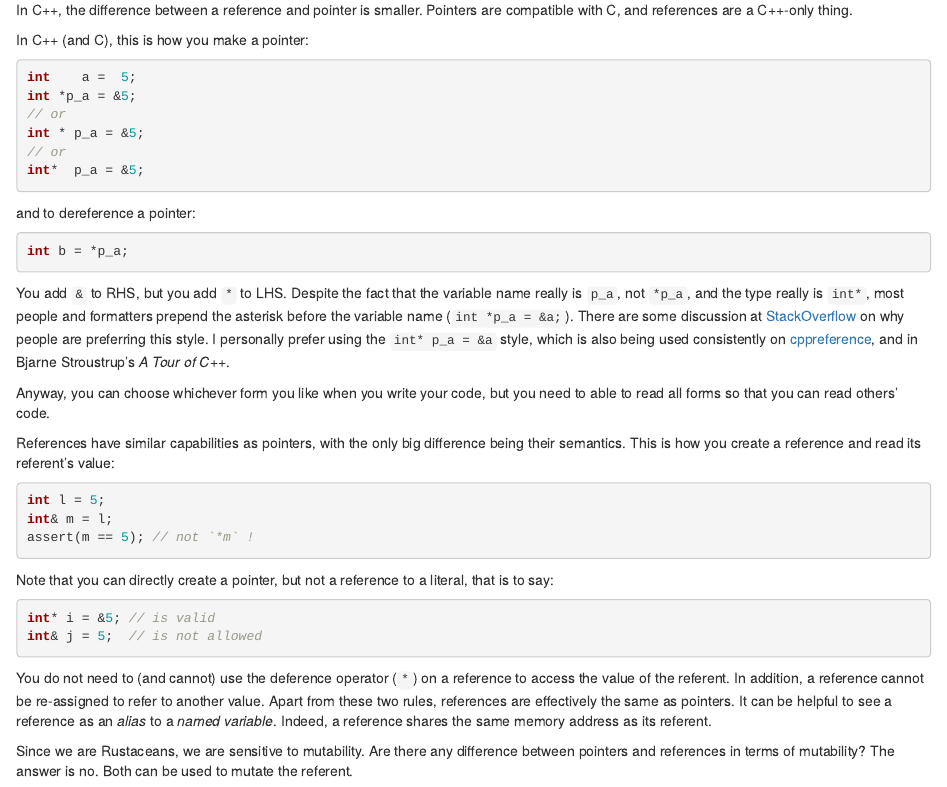
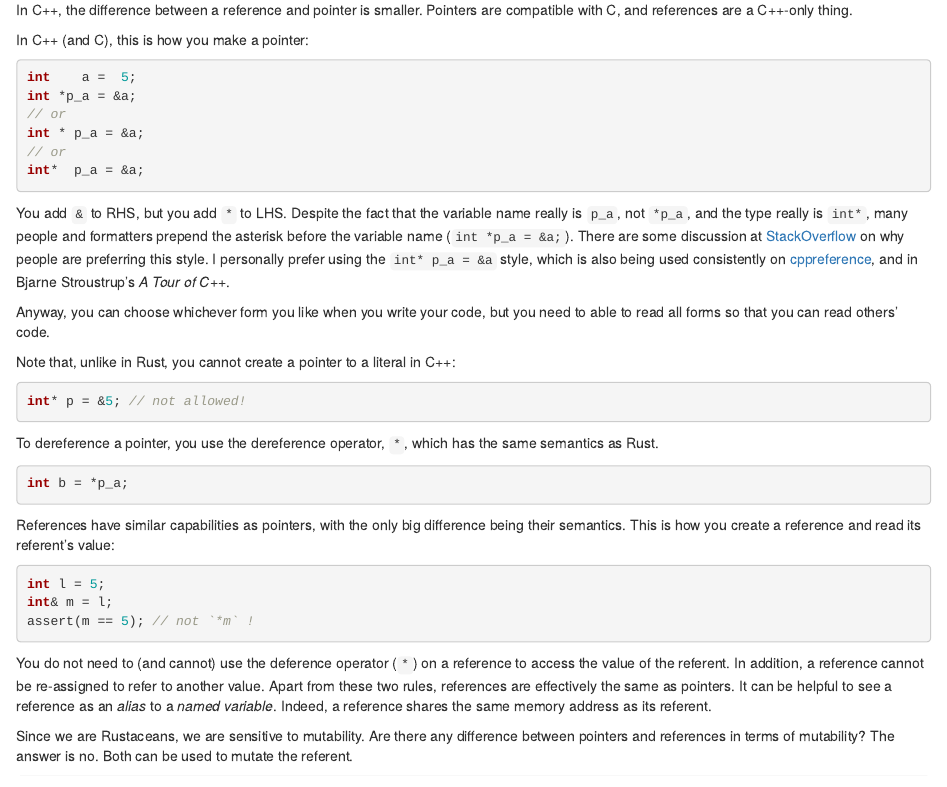
Before and after one commit to TianyiShi2001/cpp4r, an R Markdown document (book/hello.Rmd): the page in a window 1100 px wide, from 5020 px down. Rendered offline with R 4.5, knitr and Pandoc, with nearby package versions; drawn as R Markdown's standard HTML page in place of the format the file asks for.

Commit message:
correction

````diff
--- a/book/hello.Rmd
+++ b/book/hello.Rmd
@@ -303,22 +303,29 @@ In C++ (and C), this is how you make a pointer:
 
 ```c++
 int    a =  5;
-int *p_a = &5;
+int *p_a = &a;
 // or
-int * p_a = &5;
+int * p_a = &a;
 // or
-int*  p_a = &5;
+int*  p_a = &a;
 ```
 
-and to dereference a pointer:
+You add `&` to RHS, but you add `*` to LHS. Despite the fact that the variable name really is `p_a`, not `*p_a`, and the type really is `int*`, many people and formatters prepend the asterisk before the variable name (`int *p_a = &a;`). There are some discussion at [StackOverflow](https://stackoverflow.com/questions/398395/why-is-the-asterisk-before-the-variable-name-rather-than-after-the-type) on why people are preferring this style. I personally prefer using the `int* p_a = &a` style, which is also being used consistently on [cppreference](https://en.cppreference.com/w/cpp/language/pointer), and in Bjarne Stroustrup's *A Tour of C++*.
+
+Anyway, you can choose whichever form you like when you write your code, but you need to able to read all forms so that you can read others' code.
+
+Note that, unlike in Rust, you cannot create a pointer to a literal in C++:
+
+```c++
+int* p = &5; // not allowed!
+```
+
+
+To dereference a pointer, you use the dereference operator, `*`, which has the same semantics as Rust.
 
 ```c++
 int b = *p_a;
 ```
-
-You add `&` to RHS, but you add `*` to LHS. Despite the fact that the variable name really is `p_a`, not `*p_a`, and the type really is `int*`, most people and formatters prepend the asterisk before the variable name (`int *p_a = &a;`). There are some discussion at [StackOverflow](https://stackoverflow.com/questions/398395/why-is-the-asterisk-before-the-variable-name-rather-than-after-the-type) on why people are preferring this style. I personally prefer using the `int* p_a = &a` style, which is also being used consistently on [cppreference](https://en.cppreference.com/w/cpp/language/pointer), and in Bjarne Stroustrup's *A Tour of C++*.
-
-Anyway, you can choose whichever form you like when you write your code, but you need to able to read all forms so that you can read others' code.
 
 References have similar capabilities as pointers, with the only big difference being their semantics.
 This is how you create a reference and read its referent's value:
@@ -327,13 +334,6 @@ This is how you create a reference and read its referent's value:
 int l = 5;
 int& m = l;
 assert(m == 5); // not `*m` !
-```
-
-Note that you can directly create a pointer, but not a reference to a literal, that is to say:
-
-```c++
-int* i = &5; // is valid
-int& j = 5;  // is not allowed
 ```
 
 You do not need to (and cannot) use the deference operator (`*`) on a reference to access the value of the referent. In addition, a reference cannot be re-assigned to refer to another value. Apart from these two rules, references are effectively the same as pointers. It can be helpful to see a reference as an *alias* to a *named variable*. Indeed, a reference shares the same memory address as its referent.
````
Also changed, not shown: docs/cpp4r.tex, docs/search_index.json, 5 other files.
